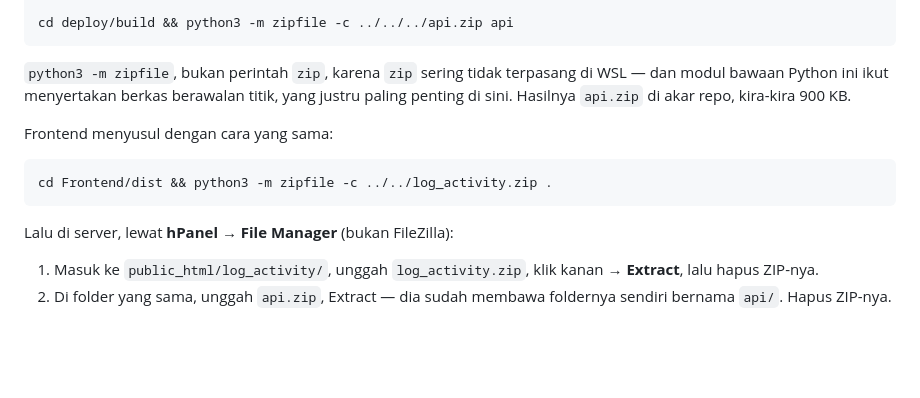
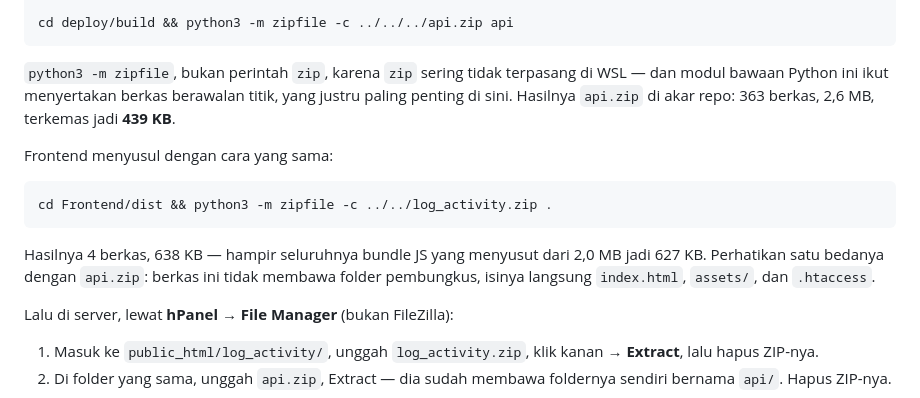
Before and after one commit to ileahcim/Revamp_Log_Activity, a Markdown page: DEPLOY.md, the part around the change. Drawn GitHub-style; blank space fills up the shorter version.

Commit message:
docs: ukuran ZIP yang sebenarnya di DEPLOY.md
Angka 900 KB untuk api.zip adalah perkiraan yang ditulis sebelum
berkasnya pernah dibuat. Setelah dikemas sungguhan: 363 berkas, 2,6 MB,
menyusut jadi 439 KB.

log_activity.zip belum punya angka sama sekali, sekarang ditulis: 4
berkas, 638 KB. Ditambah satu catatan yang gampang bikin salah ekstrak
-- berbeda dengan api.zip, berkas ini tidak membawa folder pembungkus,
isinya langsung index.html, assets/, dan .htaccess.

Co-Authored-By: Claude Opus 5 <noreply@anthropic.com>

````diff
--- a/DEPLOY.md
+++ b/DEPLOY.md
@@ -253,13 +253,18 @@ cd deploy/build && python3 -m zipfile -c ../../../api.zip api
 `python3 -m zipfile`, bukan perintah `zip`, karena `zip` sering tidak
 terpasang di WSL — dan modul bawaan Python ini ikut menyertakan berkas
 berawalan titik, yang justru paling penting di sini. Hasilnya `api.zip` di
-akar repo, kira-kira 900 KB.
+akar repo: 363 berkas, 2,6 MB, terkemas jadi **439 KB**.
 
 Frontend menyusul dengan cara yang sama:
 
 ```bash
 cd Frontend/dist && python3 -m zipfile -c ../../log_activity.zip .
 ```
+
+Hasilnya 4 berkas, 638 KB — hampir seluruhnya bundle JS yang menyusut dari
+2,0 MB jadi 627 KB. Perhatikan satu bedanya dengan `api.zip`: berkas ini
+tidak membawa folder pembungkus, isinya langsung `index.html`, `assets/`,
+dan `.htaccess`.
 
 Lalu di server, lewat **hPanel → File Manager** (bukan FileZilla):
 
````
